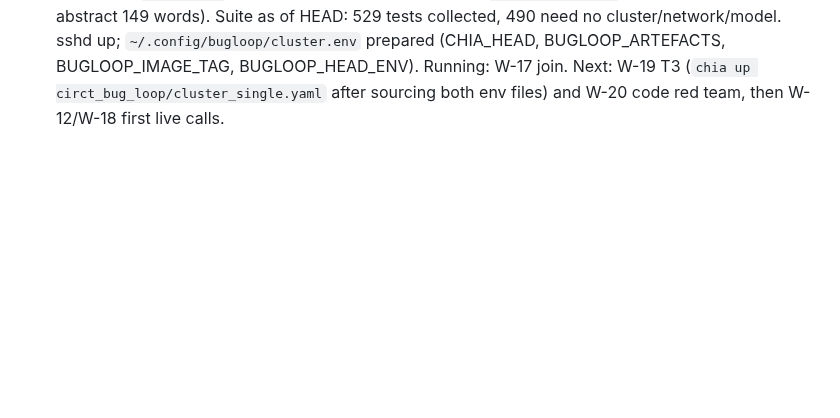
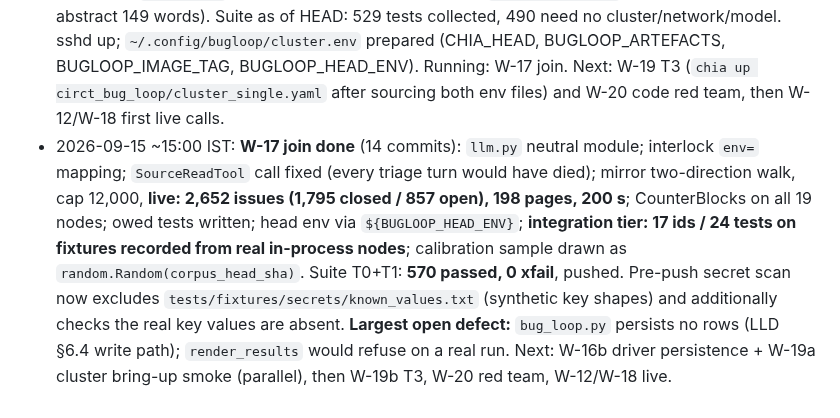
Before and after one commit to DevAbhinav-23/CHIA_Hackathon_2k26, a Markdown page: docs/HANDOFF.md, the part around the change. Rendered like a GitHub page; blank space fills up the shorter version.

Commit message:
bugloop: handoff: join done; secret-scan exclusion for synthetic fixture

```diff
--- a/docs/HANDOFF.md
+++ b/docs/HANDOFF.md
@@ -117,3 +117,4 @@ All five design documents are **Approved** (`design/00-README.md` sign-off recor
 - 2026-09-15 ~12:20 IST: user spotted an 8-hour `bash` process: an orphaned `until ... sleep 10` poll left by the first W-09 agent when it was killed; no CPU, killed (PID 543054). Rule added to memory: sweep `snapshot-zsh` shells after any agent death.
 - 2026-09-15 ~12:40 IST: **sshd enabled by the user**; `ssh -o BatchMode=yes localhost` works from the head env. W-19 (cluster tier) unblocked; it starts after the join. `CHIA_HEAD` must be set to the hostname (or `127.0.0.1`) before `chia up`.
 - 2026-09-15 ~13:30 IST: **W-25a done** (paper describes the built system; §V Results placeholders shaped by `example.md`; Fig. 2 dropped for space, kept in `fig-timeline.tex`; 4 pages, clean build, abstract 149 words). Suite as of HEAD: 529 tests collected, 490 need no cluster/network/model. sshd up; `~/.config/bugloop/cluster.env` prepared (CHIA_HEAD, BUGLOOP_ARTEFACTS, BUGLOOP_IMAGE_TAG, BUGLOOP_HEAD_ENV). Running: W-17 join. Next: W-19 T3 (`chia up circt_bug_loop/cluster_single.yaml` after sourcing both env files) and W-20 code red team, then W-12/W-18 first live calls.
+- 2026-09-15 ~15:00 IST: **W-17 join done** (14 commits): `llm.py` neutral module; interlock `env=` mapping; `SourceReadTool` call fixed (every triage turn would have died); mirror two-direction walk, cap 12,000, **live: 2,652 issues (1,795 closed / 857 open), 198 pages, 200 s**; CounterBlocks on all 19 nodes; owed tests written; head env via `${BUGLOOP_HEAD_ENV}`; **integration tier: 17 ids / 24 tests on fixtures recorded from real in-process nodes**; calibration sample drawn as `random.Random(corpus_head_sha)`. Suite T0+T1: **570 passed, 0 xfail**, pushed. Pre-push secret scan now excludes `tests/fixtures/secrets/known_values.txt` (synthetic key shapes) and additionally checks the real key values are absent. **Largest open defect:** `bug_loop.py` persists no rows (LLD §6.4 write path); `render_results` would refuse on a real run. Next: W-16b driver persistence + W-19a cluster bring-up smoke (parallel), then W-19b T3, W-20 red team, W-12/W-18 live.
```
